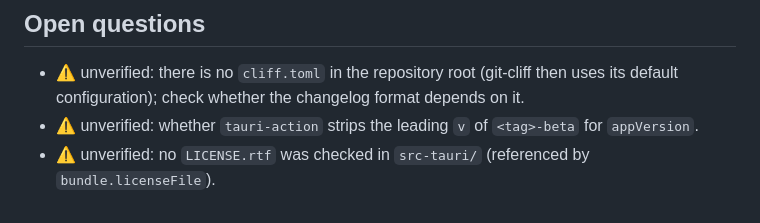
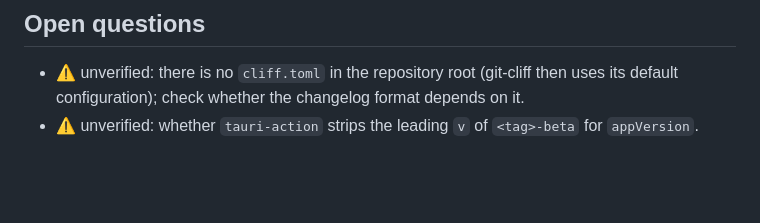
Before and after one commit to alexh3o/photoboggan, a Markdown page: docs/development/build-release.md, the part around one of its changes. Drawn GitHub-style; blank space fills up the shorter version.

Commit message:
docs(dev): fix build-release open questions
Co-Authored-By: Claude Sonnet 5.5 <noreply@anthropic.com>

```diff
--- a/docs/development/build-release.md
+++ b/docs/development/build-release.md
@@ -84,4 +84,3 @@ CI runs `tests.yml` only. No test covers the build scripts or the release workfl
 ## Open questions
 - ⚠ unverified: there is no `cliff.toml` in the repository root (git-cliff then uses its default configuration); check whether the changelog format depends on it.
 - ⚠ unverified: whether `tauri-action` strips the leading `v` of `<tag>-beta` for `appVersion`.
-- ⚠ unverified: no `LICENSE.rtf` was checked in `src-tauri/` (referenced by `bundle.licenseFile`).
```
Also changed, not shown: other parts of docs/development/build-release.md (+1 -1 lines).
